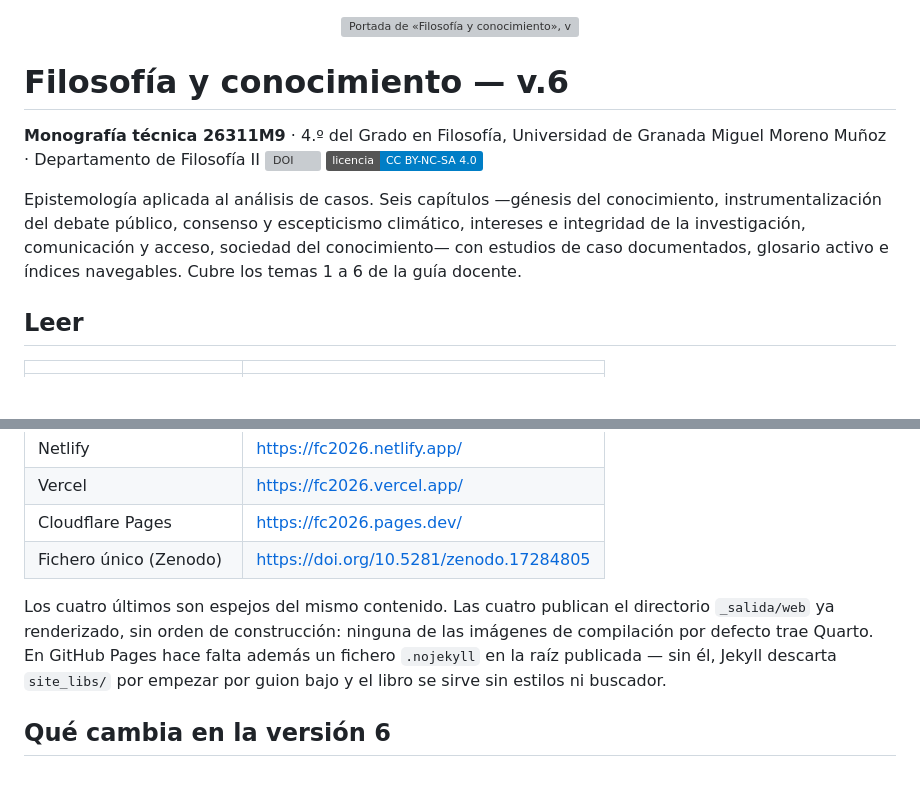
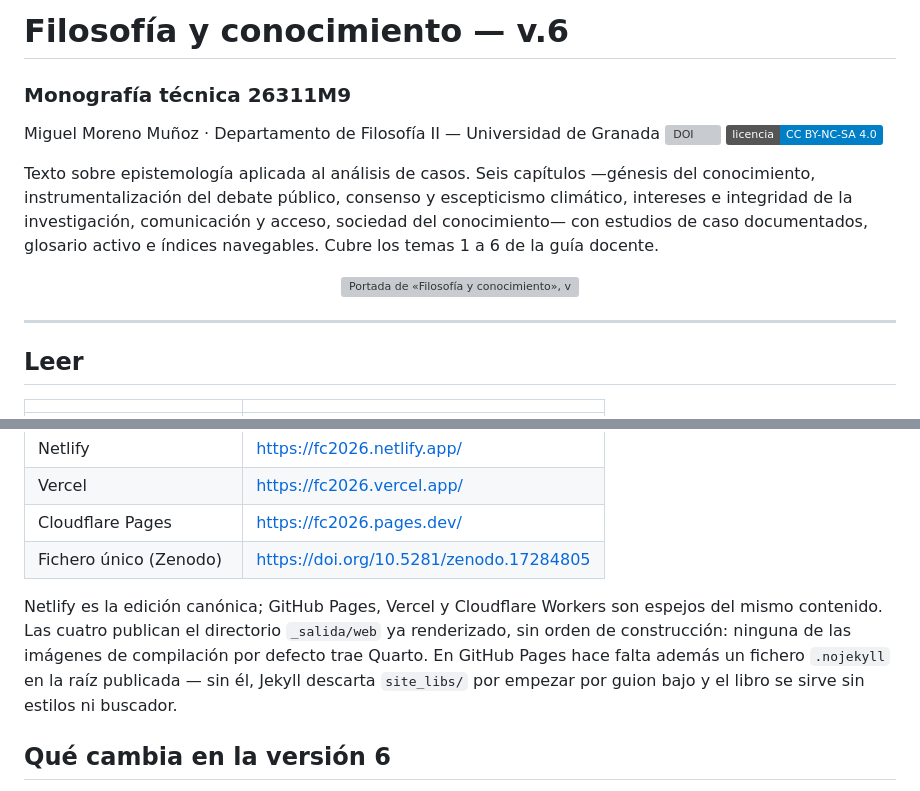
Before and after one commit to utilizas/fc2026, a Markdown page: README.md, 2 parts joined by grey strips. Drawn GitHub-style; badges without logos; blank space fills up the shorter version; grey boxes are pictures that could not be loaded.

Commit message:
Revise README structure and content
Updated the README to improve structure and clarity, including a new section header and additional information about the document's content and publication.

```diff
--- a/README.md
+++ b/README.md
@@ -1,19 +1,20 @@
+# Filosofía y conocimiento — v.6
+### Monografía técnica 26311M9
+Miguel Moreno Muñoz · Departamento de Filosofía II — Universidad de Granada
+[![DOI](https://zenodo.org/badge/DOI/10.5281/zenodo.17284805.svg)](https://doi.org/10.5281/zenodo.17284805)
+[![Licencia: CC BY-NC-SA 4.0](https://img.shields.io/badge/licencia-CC%20BY--NC--SA%204.0-informational)](https://creativecommons.org/licenses/by-nc-sa/4.0/deed.es)
+
+Texto sobre epistemología aplicada al análisis de casos. Seis capítulos —génesis del
+conocimiento, instrumentalización del debate público, consenso y escepticismo
+climático, intereses e integridad de la investigación, comunicación y acceso,
+sociedad del conocimiento— con estudios de caso documentados, glosario activo e
+índices navegables. Cubre los temas 1 a 6 de la guía docente.
+
 <p align="center">
   <img src="imagenes/portada-web.webp" alt="Portada de «Filosofía y conocimiento», versión 6" width="330">
 </p>
 
-# Filosofía y conocimiento — v.6
-
-**Monografía técnica 26311M9** · 4.º del Grado en Filosofía, Universidad de Granada
-Miguel Moreno Muñoz · Departamento de Filosofía II
-[![DOI](https://zenodo.org/badge/DOI/10.5281/zenodo.17284805.svg)](https://doi.org/10.5281/zenodo.17284805)
-[![Licencia: CC BY-NC-SA 4.0](https://img.shields.io/badge/licencia-CC%20BY--NC--SA%204.0-informational)](https://creativecommons.org/licenses/by-nc-sa/4.0/deed.es)
-
-Epistemología aplicada al análisis de casos. Seis capítulos —génesis del
-conocimiento, instrumentalización del debate público, consenso y escepticismo
-climático, intereses e integridad de la investigación, comunicación y acceso,
-sociedad del conocimiento— con estudios de caso documentados, glosario activo e
-índices navegables. Cubre los temas 1 a 6 de la guía docente.
+---
 
 ## Leer
 
@@ -26,12 +27,12 @@ sociedad del conocimiento— con estudios de caso documentados, glosario activo
 | Cloudflare Pages | <https://fc2026.pages.dev/> |
 | Fichero único (Zenodo) | <https://doi.org/10.5281/zenodo.17284805> |
 
-Los cuatro últimos son espejos del mismo contenido. Las cuatro publican el
-directorio `_salida/web` ya renderizado, sin orden de construcción: ninguna de
-las imágenes de compilación por defecto trae Quarto. En GitHub Pages hace falta
-además un fichero `.nojekyll` en la raíz publicada — sin él, Jekyll descarta
-`site_libs/` por empezar por guion bajo y el libro se sirve sin estilos ni
-buscador.
+Netlify es la edición canónica; GitHub Pages, Vercel y Cloudflare Workers son
+espejos del mismo contenido. Las cuatro publican el directorio `_salida/web` ya
+renderizado, sin orden de construcción: ninguna de las imágenes de compilación
+por defecto trae Quarto. En GitHub Pages hace falta además un fichero
+`.nojekyll` en la raíz publicada — sin él, Jekyll descarta `site_libs/` por
+empezar por guion bajo y el libro se sirve sin estilos ni buscador.
 
 ## Qué cambia en la versión 6
 
```
